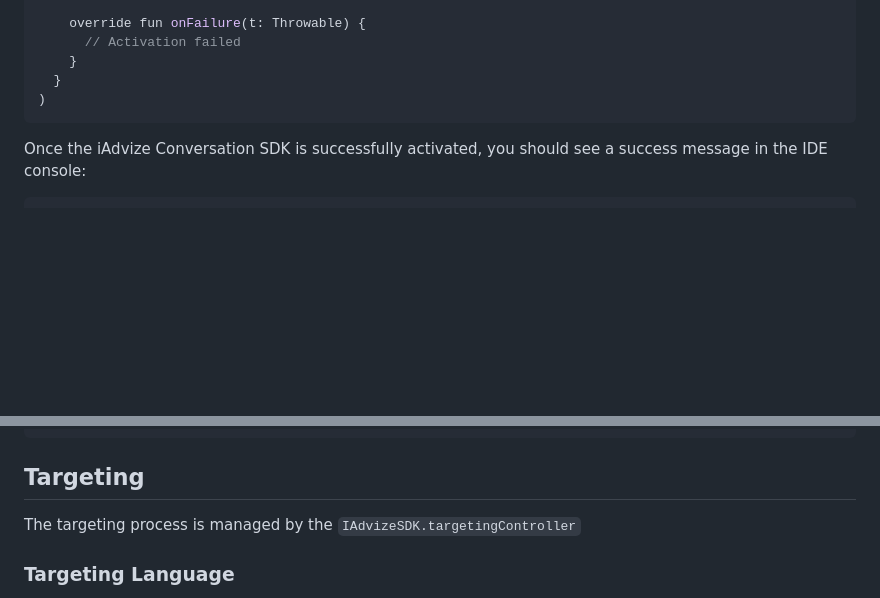
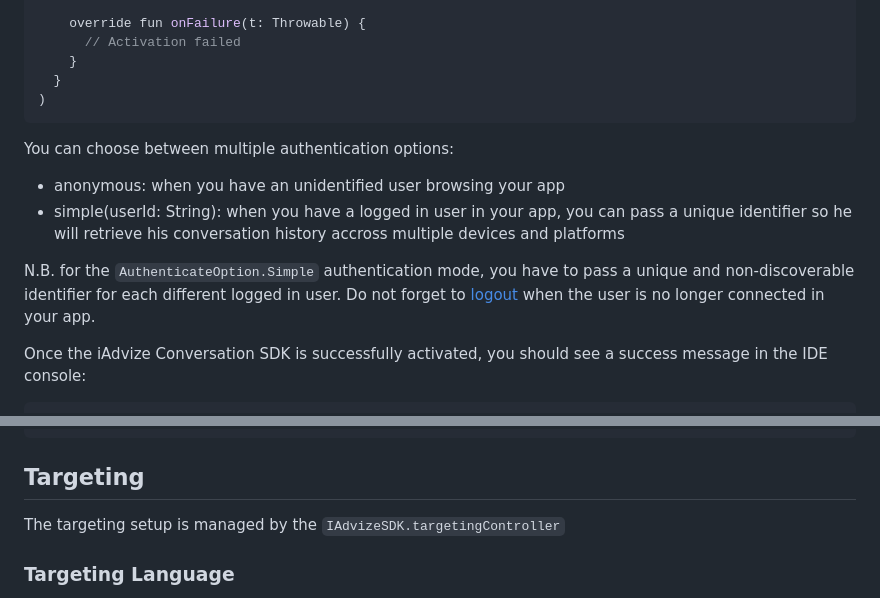
Before and after one commit to iadvize/iadvize-android-sdk, a Markdown page: README.md, 2 parts joined by grey strips. Drawn GitHub-style; blank space fills up the shorter version.

````diff
--- a/README.md
+++ b/README.md
@@ -136,6 +136,13 @@ IAdvizeSDK.activate(
 )
 ```
 
+You can choose between multiple authentication options:
+
+- anonymous: when you have an unidentified user browsing your app
+- simple(userId: String): when you have a logged in user in your app, you can pass a unique identifier so he will retrieve his conversation history accross multiple devices and platforms
+
+N.B. for the `AuthenticateOption.Simple` authentication mode, you have to pass a unique and non-discoverable identifier for each different logged in user. Do not forget to [logout](#cleanup) when the user is no longer connected in your app.
+
 Once the iAdvize Conversation SDK is successfully activated, you should see a success message in the IDE console:
 
 ```
@@ -184,7 +191,7 @@ By default, the SDK will **only log Warnings and Errors** in the Android Studio
 <a name="targeting"></a>
 ## Targeting
 
-The targeting process is managed by the `IAdvizeSDK.targetingController`
+The targeting setup is managed by the `IAdvizeSDK.targetingController`
 
 <a name="language"></a>
 ### Targeting Language
````
Also changed, not shown: other parts of README.md (+24 -0 lines), iAdvize_SDK_Targeting.png (added).
